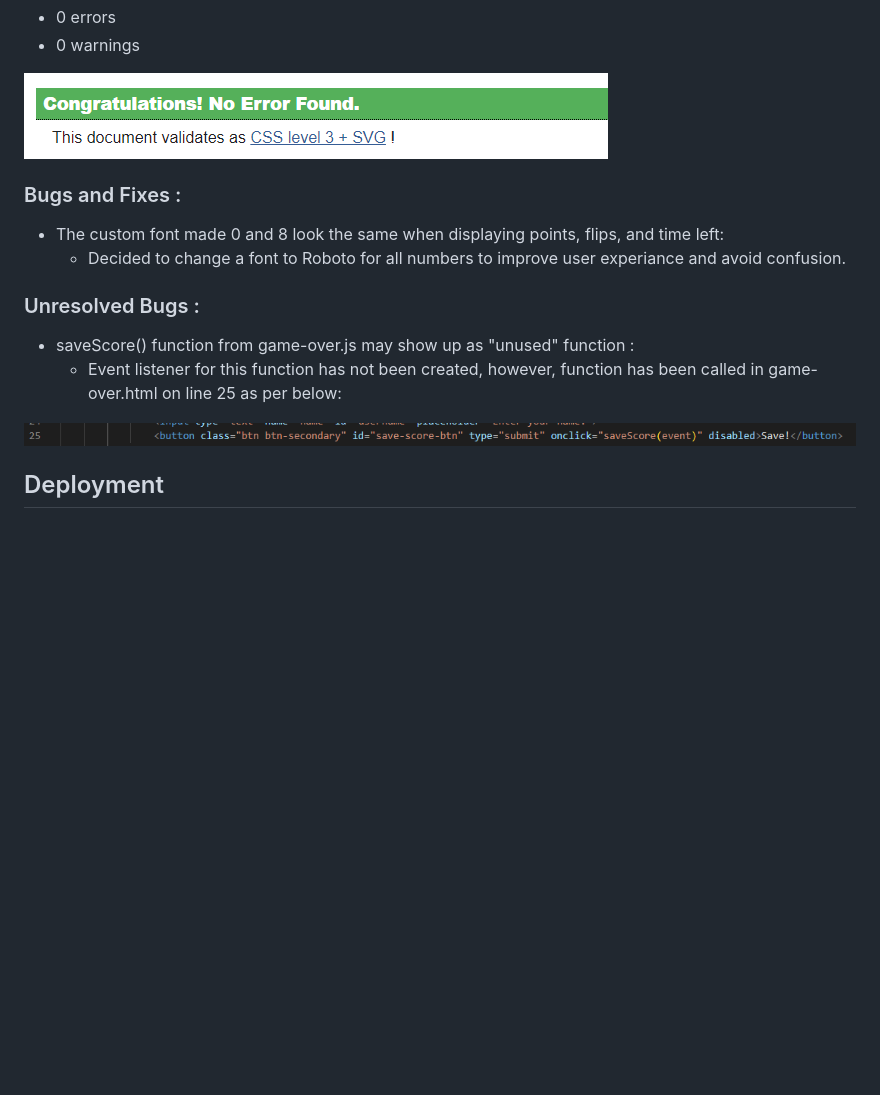
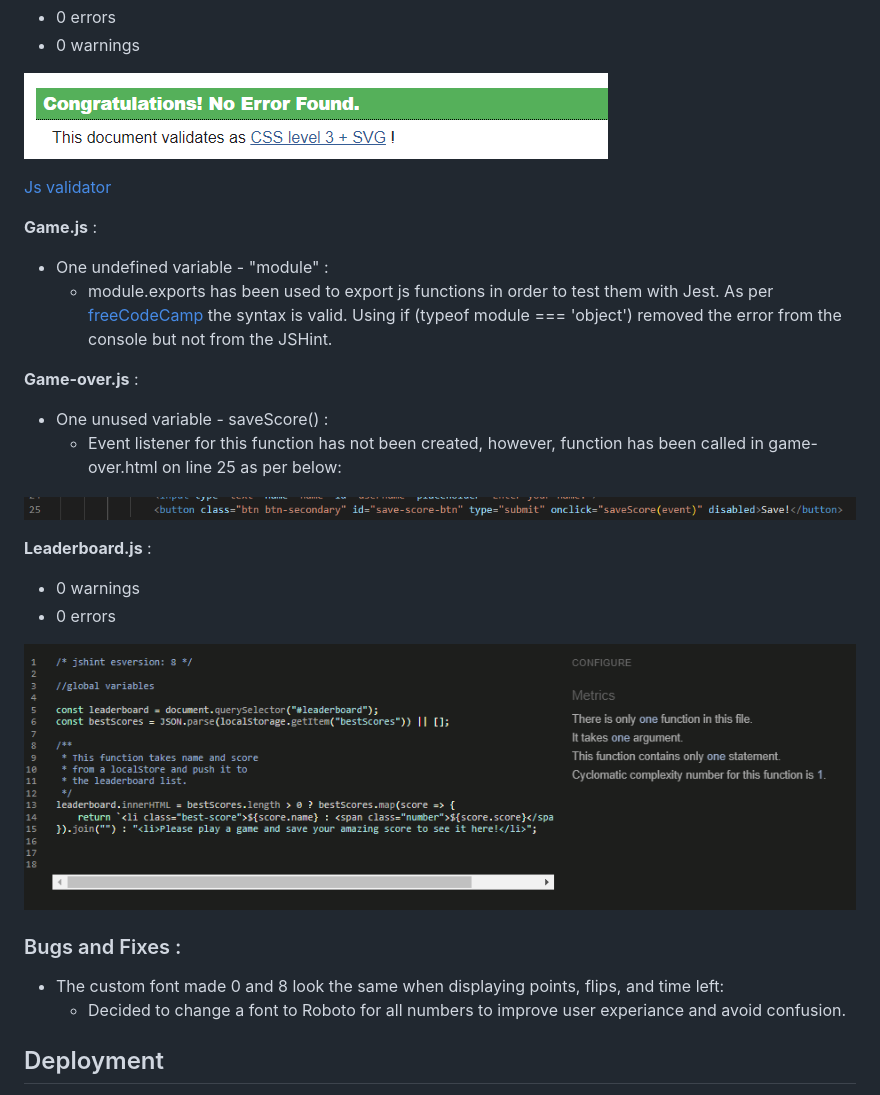
Before and after one commit to PatrycjaBlaszkowska/gwent-memory-game, a Markdown page: README.md, the part around the change. GitHub-like rendering; pictures changed too: docs/images/js-hint.png (added); blank space fills up the shorter version.

Commit message:
Added Js validation to the testing section in README.md.

```diff
--- a/README.md
+++ b/README.md
@@ -396,17 +396,31 @@ However, during testing process below browsers have been used :
 
 ![CSS validator results](/docs/images/css-validation.PNG)
 
+[Js validator](https://jshint.com/)
+
+**Game.js** :
+
+ - One undefined variable - "module" :
+    - module.exports has been used to export js functions in order to test them with Jest. As per [freeCodeCamp](https://www.freecodecamp.org/news/module-exports-how-to-export-in-node-js-and-javascript/) the syntax is valid. Using if (typeof module === 'object') removed the error from the console but not from the JSHint.
+
+**Game-over.js** :
+
+- One unused variable - saveScore()  :
+    - Event listener for this function has not been created, however, function has been called in game-over.html on line 25 as per below:
+
+![saveScore "bug"](/docs/images/save-score-bug.png)
+
+**Leaderboard.js** :
+
+- 0 warnings
+- 0 errors
+
+![JSHint results](/docs/images/js-hint.png)
+
 ### Bugs and Fixes :
 
 - The custom font made 0 and 8 look the same when displaying points, flips, and time left:
     - Decided to change a font to Roboto for all numbers to improve user experiance and avoid confusion.
-
-### Unresolved Bugs :
-
-- saveScore() function from game-over.js may show up as "unused" function :
-    - Event listener for this function has not been created, however, function has been called in game-over.html on line 25 as per below:
-
-![saveScore "bug"](/docs/images/save-score-bug.png)
 
 ## Deployment
 
```
